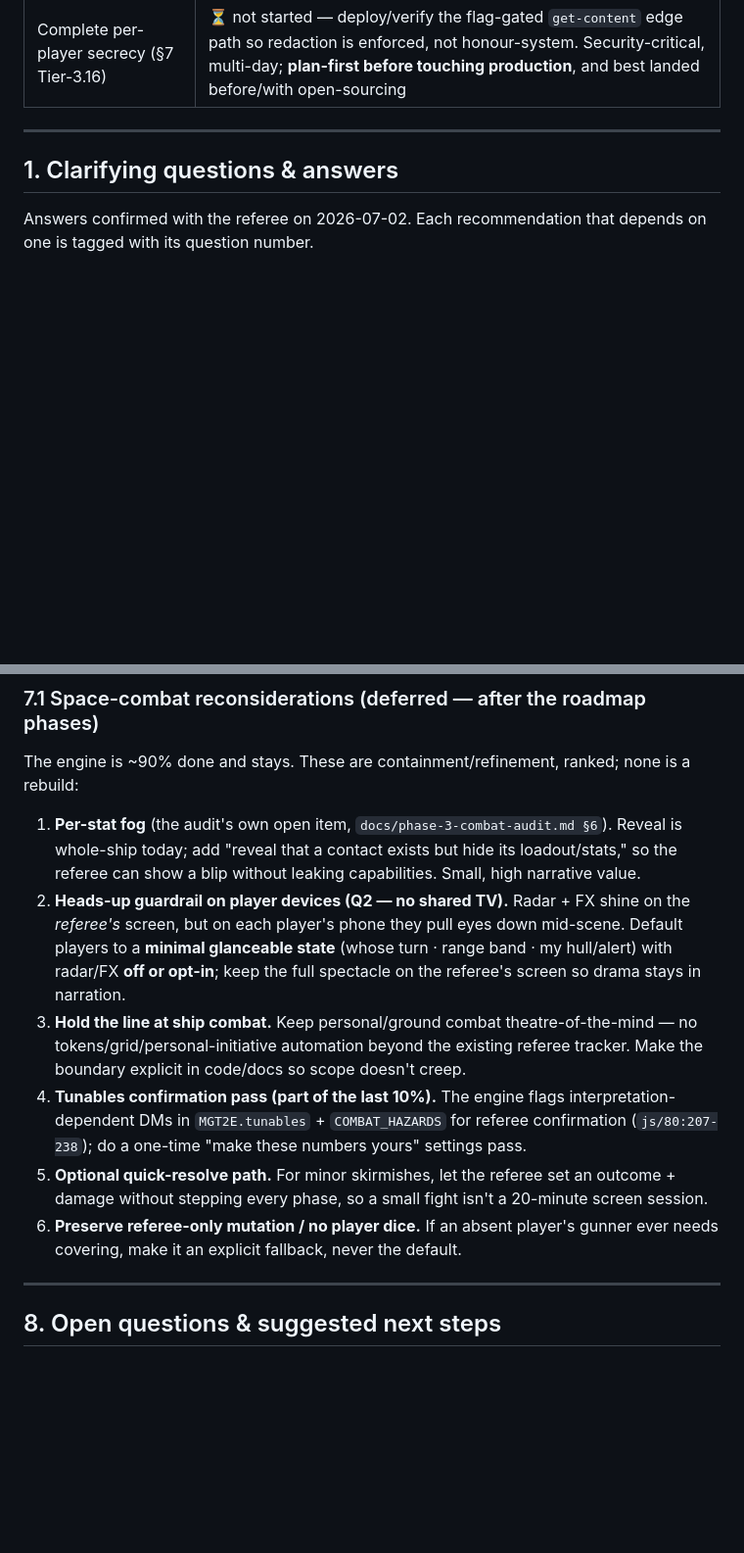
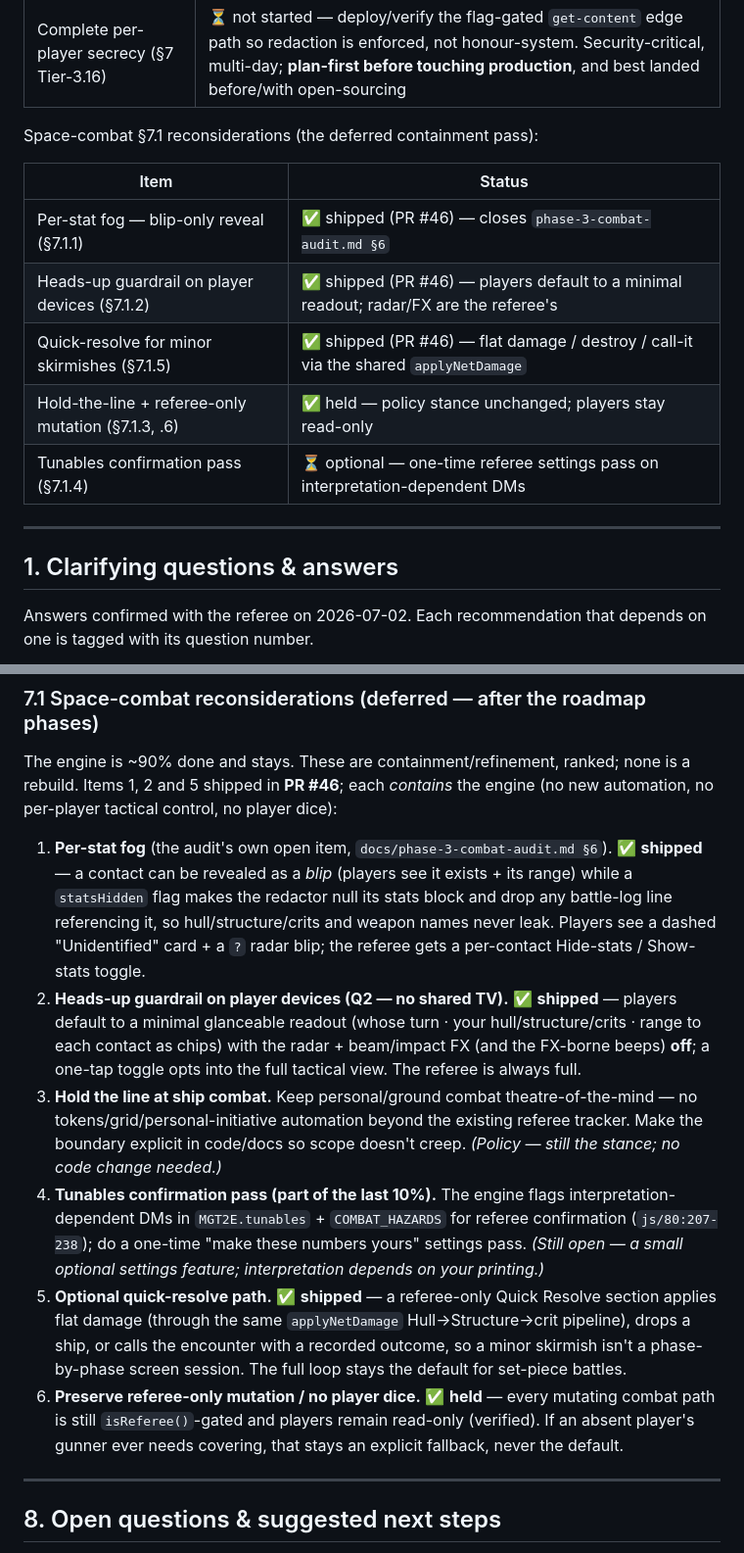
Before and after one commit to Stellarthon/aurelia-rpg-tools, a Markdown page: docs/feature-gap-analysis.md, 2 parts joined by grey strips. Shown at 98% size. GitHub-like rendering; blank space fills up the shorter version.

Commit message:
docs: record §7.1 combat reconsiderations shipped (PR #46)
Mark per-stat fog, the heads-up guardrail and quick-resolve as shipped in both
the implementation-status section and §7.1, note hold-the-line/referee-only as
held, and leave the tunables confirmation pass as the one optional remainder.

Co-Authored-By: Claude Opus 4.8 <noreply@anthropic.com>
Claude-Session: https://claude.ai/code/session_01MSfegTo8L2ML5HXBbJZhJU

```diff
--- a/docs/feature-gap-analysis.md
+++ b/docs/feature-gap-analysis.md
@@ -71,6 +71,16 @@ Tier-3 progress:
 | Contact / faction dossier with secret layers (§6) | ✅ shipped (PR #44) — per-PC known-layers + referee-only note; each player sees only their own layer (`contacts` key) |
 | Scene ambience presets (§7 Tier-3.15) | ⏳ not started — needs an audio-approach decision (no bundled copyrighted audio; likely referee-supplied URLs played on the referee's device, players stay quiet). Low priority per Q6 |
 | Complete per-player secrecy (§7 Tier-3.16) | ⏳ not started — deploy/verify the flag-gated `get-content` edge path so redaction is enforced, not honour-system. Security-critical, multi-day; **plan-first before touching production**, and best landed before/with open-sourcing |
+
+Space-combat §7.1 reconsiderations (the deferred containment pass):
+
+| Item | Status |
+|---|---|
+| Per-stat fog — blip-only reveal (§7.1.1) | ✅ shipped (PR #46) — closes `phase-3-combat-audit.md §6` |
+| Heads-up guardrail on player devices (§7.1.2) | ✅ shipped (PR #46) — players default to a minimal readout; radar/FX are the referee's |
+| Quick-resolve for minor skirmishes (§7.1.5) | ✅ shipped (PR #46) — flat damage / destroy / call-it via the shared `applyNetDamage` |
+| Hold-the-line + referee-only mutation (§7.1.3, .6) | ✅ held — policy stance unchanged; players stay read-only |
+| Tunables confirmation pass (§7.1.4) | ⏳ optional — one-time referee settings pass on interpretation-dependent DMs |
 
 ---
 
@@ -502,26 +512,35 @@ continuity item with a lookup item each cycle).**
 ### 7.1 Space-combat reconsiderations (deferred — after the roadmap phases)
 
 The engine is ~90% done and stays. These are containment/refinement, ranked; none is a
-rebuild:
+rebuild. Items 1, 2 and 5 shipped in **PR #46**; each *contains* the engine (no new
+automation, no per-player tactical control, no player dice):
 
-1. **Per-stat fog** (the audit's own open item, `docs/phase-3-combat-audit.md §6`). Reveal
-   is whole-ship today; add "reveal that a contact exists but hide its loadout/stats," so
-   the referee can show a blip without leaking capabilities. Small, high narrative value.
-2. **Heads-up guardrail on player devices (Q2 — no shared TV).** Radar + FX shine on the
-   *referee's* screen, but on each player's phone they pull eyes down mid-scene. Default
-   players to a **minimal glanceable state** (whose turn · range band · my hull/alert)
-   with radar/FX **off or opt-in**; keep the full spectacle on the referee's screen so
-   drama stays in narration.
+1. **Per-stat fog** (the audit's own open item, `docs/phase-3-combat-audit.md §6`). ✅
+   **shipped** — a contact can be revealed as a *blip* (players see it exists + its range)
+   while a `statsHidden` flag makes the redactor null its stats block and drop any
+   battle-log line referencing it, so hull/structure/crits and weapon names never leak.
+   Players see a dashed "Unidentified" card + a `?` radar blip; the referee gets a
+   per-contact Hide-stats / Show-stats toggle.
+2. **Heads-up guardrail on player devices (Q2 — no shared TV).** ✅ **shipped** — players
+   default to a minimal glanceable readout (whose turn · your hull/structure/crits · range
+   to each contact as chips) with the radar + beam/impact FX (and the FX-borne beeps)
+   **off**; a one-tap toggle opts into the full tactical view. The referee is always full.
 3. **Hold the line at ship combat.** Keep personal/ground combat theatre-of-the-mind — no
    tokens/grid/personal-initiative automation beyond the existing referee tracker. Make
-   the boundary explicit in code/docs so scope doesn't creep.
+   the boundary explicit in code/docs so scope doesn't creep. *(Policy — still the stance;
+   no code change needed.)*
 4. **Tunables confirmation pass (part of the last 10%).** The engine flags
    interpretation-dependent DMs in `MGT2E.tunables` + `COMBAT_HAZARDS` for referee
    confirmation (`js/80:207-238`); do a one-time "make these numbers yours" settings pass.
-5. **Optional quick-resolve path.** For minor skirmishes, let the referee set an outcome +
-   damage without stepping every phase, so a small fight isn't a 20-minute screen session.
-6. **Preserve referee-only mutation / no player dice.** If an absent player's gunner ever
-   needs covering, make it an explicit fallback, never the default.
+   *(Still open — a small optional settings feature; interpretation depends on your
+   printing.)*
+5. **Optional quick-resolve path.** ✅ **shipped** — a referee-only Quick Resolve section
+   applies flat damage (through the same `applyNetDamage` Hull→Structure→crit pipeline),
+   drops a ship, or calls the encounter with a recorded outcome, so a minor skirmish isn't
+   a phase-by-phase screen session. The full loop stays the default for set-piece battles.
+6. **Preserve referee-only mutation / no player dice.** ✅ **held** — every mutating combat
+   path is still `isReferee()`-gated and players remain read-only (verified). If an absent
+   player's gunner ever needs covering, that stays an explicit fallback, never the default.
 
 ---
 
```
